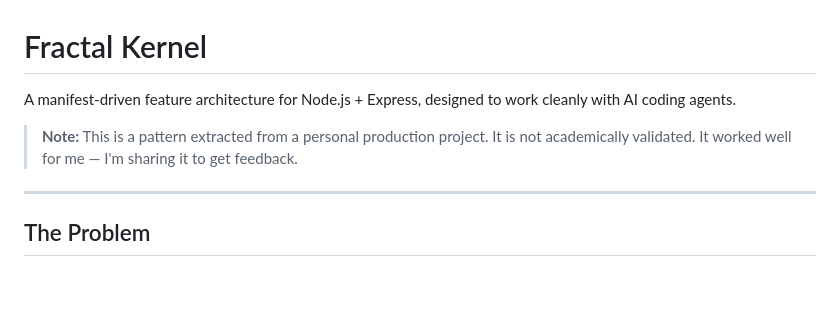
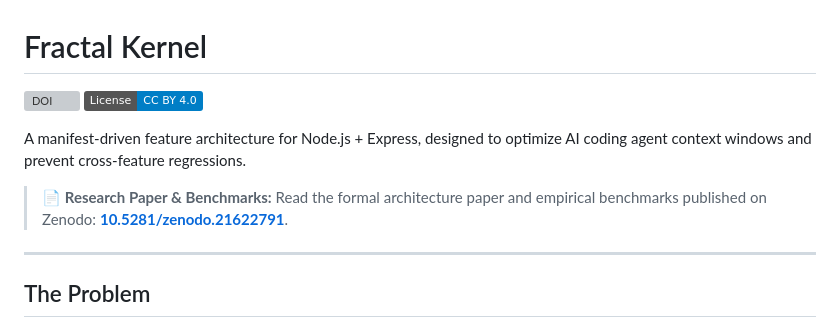
Before and after one commit to Maqsood32595/fractal-kernel, a Markdown page: README.md, the part around one of its changes. Drawn GitHub-style; badges without logos; blank space fills up the shorter version; grey boxes are pictures that could not be loaded.

```diff
--- a/README.md
+++ b/README.md
@@ -1,8 +1,11 @@
 # Fractal Kernel
 
-A manifest-driven feature architecture for Node.js + Express, designed to work cleanly with AI coding agents.
+[![DOI](https://zenodo.org/badge/DOI/10.5281/zenodo.21622791.svg)](https://doi.org/10.5281/zenodo.21622791)
+[![License: CC BY 4.0](https://img.shields.io/badge/License-CC_BY_4.0-blue.svg)](https://creativecommons.org/licenses/by/4.0/)
 
-> **Note:** This is a pattern extracted from a personal production project. It is not academically validated. It worked well for me — I'm sharing it to get feedback.
+A manifest-driven feature architecture for Node.js + Express, designed to optimize AI coding agent context windows and prevent cross-feature regressions.
+
+> 📄 **Research Paper & Benchmarks:** Read the formal architecture paper and empirical benchmarks published on Zenodo: **[10.5281/zenodo.21622791](https://doi.org/10.5281/zenodo.21622791)**.
 
 ---
 
```
Also changed, not shown: other parts of README.md (+20 -49 lines).
